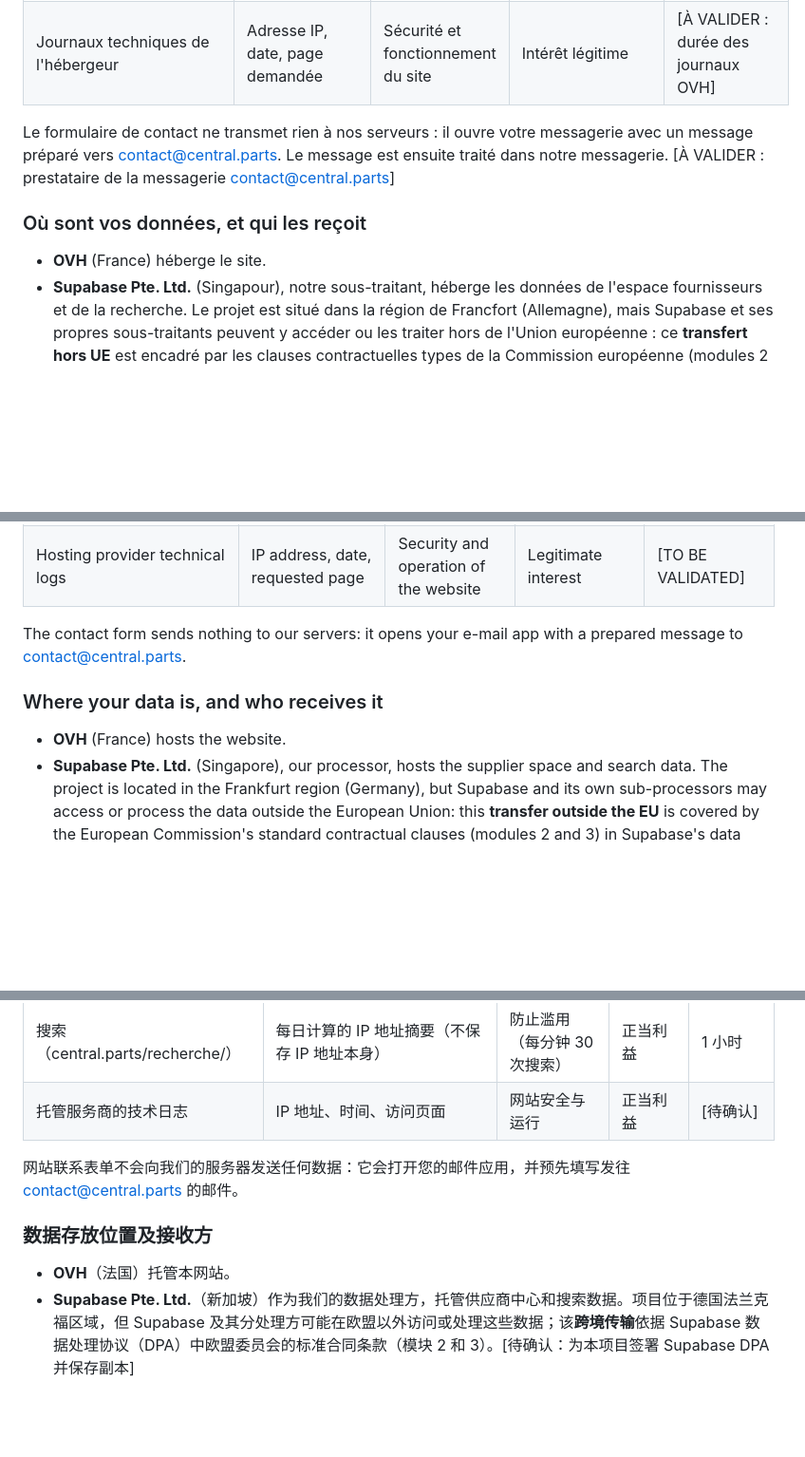
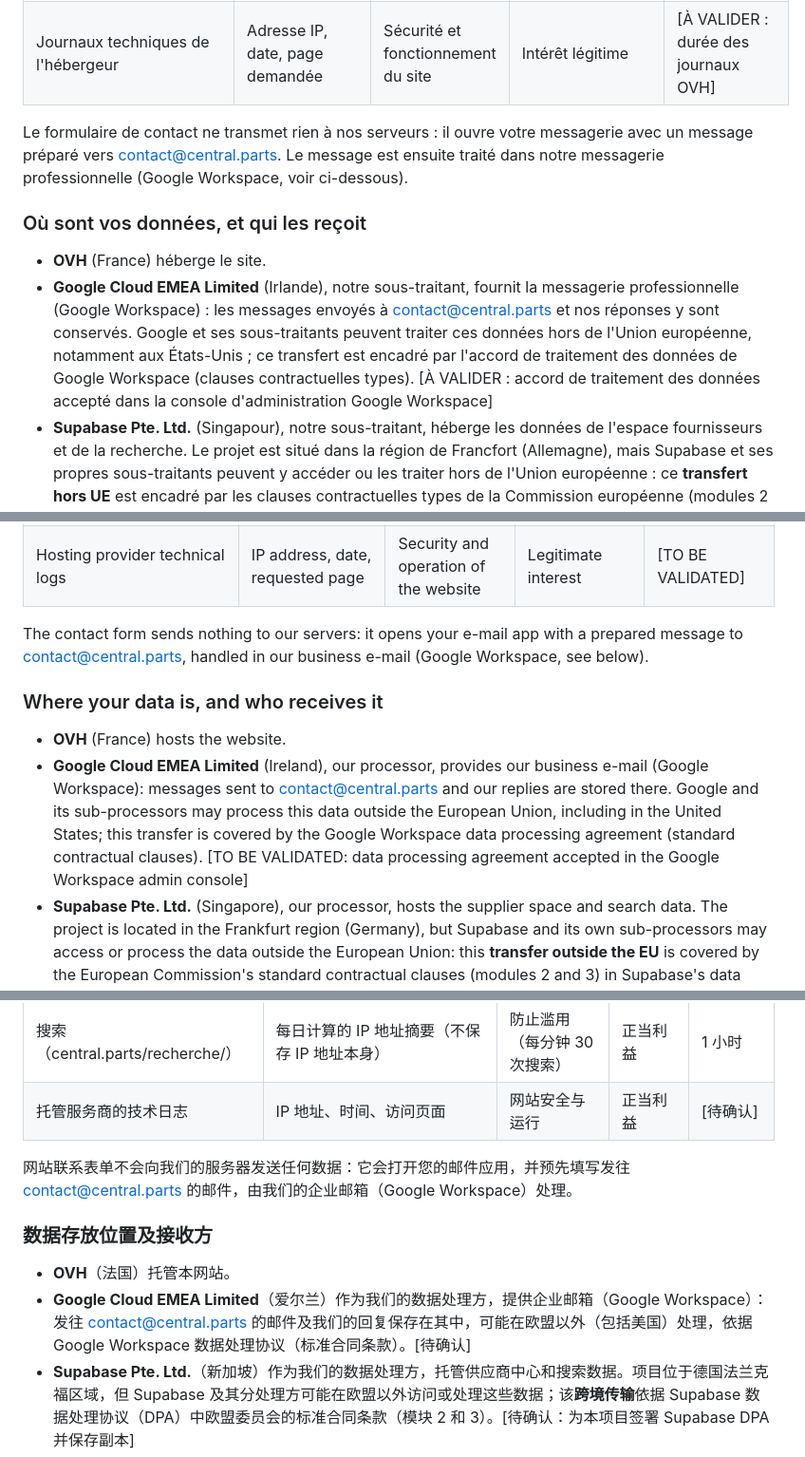
Before and after one commit to Bertier-Adesio/central-parts, a Markdown page: legal/brouillons/confidentialite.md, 3 parts joined by grey strips. Shown at 95% size. Drawn GitHub-style; blank space fills up the shorter version.

```diff
--- a/legal/brouillons/confidentialite.md
+++ b/legal/brouillons/confidentialite.md
@@ -21,10 +21,11 @@ Le responsable du traitement est **Adesio SAS**, au titre de son établissement
 | Recherche (central.parts/recherche/) | Empreinte de l'adresse IP, calculée chaque jour, jamais l'adresse elle-même | Limiter les abus (30 recherches par minute) | Intérêt légitime | 1 heure |
 | Journaux techniques de l'hébergeur | Adresse IP, date, page demandée | Sécurité et fonctionnement du site | Intérêt légitime | [À VALIDER : durée des journaux OVH] |
 
-Le formulaire de contact ne transmet rien à nos serveurs : il ouvre votre messagerie avec un message préparé vers contact@central.parts. Le message est ensuite traité dans notre messagerie. [À VALIDER : prestataire de la messagerie contact@central.parts]
+Le formulaire de contact ne transmet rien à nos serveurs : il ouvre votre messagerie avec un message préparé vers contact@central.parts. Le message est ensuite traité dans notre messagerie professionnelle (Google Workspace, voir ci-dessous).
 
 ### Où sont vos données, et qui les reçoit
 - **OVH** (France) héberge le site.
+- **Google Cloud EMEA Limited** (Irlande), notre sous-traitant, fournit la messagerie professionnelle (Google Workspace) : les messages envoyés à contact@central.parts et nos réponses y sont conservés. Google et ses sous-traitants peuvent traiter ces données hors de l'Union européenne, notamment aux États-Unis ; ce transfert est encadré par l'accord de traitement des données de Google Workspace (clauses contractuelles types). [À VALIDER : accord de traitement des données accepté dans la console d'administration Google Workspace]
 - **Supabase Pte. Ltd.** (Singapour), notre sous-traitant, héberge les données de l'espace fournisseurs et de la recherche. Le projet est situé dans la région de Francfort (Allemagne), mais Supabase et ses propres sous-traitants peuvent y accéder ou les traiter hors de l'Union européenne : ce **transfert hors UE** est encadré par les clauses contractuelles types de la Commission européenne (modules 2 et 3), prévues par l'accord de traitement des données (DPA) de Supabase. [À VALIDER : accepter le DPA de Supabase pour ce projet et en garder une copie]
 - **Tencent** (Chine) héberge le formulaire de partenariat (Tencent Docs) et le service WeChat. Les données saisies dans ce formulaire, ou échangées par WeChat, sont donc **hébergées en Chine**, hors de l'Union européenne. [À VALIDER : fondement du transfert hors UE et information des utilisateurs européens ; proposer une autre voie de contact (e-mail) à ceux qui ne le souhaitent pas]
 - [À COMPLÉTER lors de l'ouverture des comptes européens (ADR 0017) : le **service d'envoi d'e-mails** qui envoie les codes de connexion et les alertes, sous-traitant, avec sa raison sociale, son pays et, s'il traite des données hors de l'UE, l'encadrement du transfert. Les données concernées : adresse e-mail professionnelle et contenu des messages envoyés.]
@@ -58,10 +59,11 @@ The controller is **Adesio SAS**, through its establishment Central.Parts: 8 rue
 | Search (central.parts/recherche/) | Daily hash of the IP address, never the address itself | Prevent abuse (30 searches per minute) | Legitimate interest | 1 hour |
 | Hosting provider technical logs | IP address, date, requested page | Security and operation of the website | Legitimate interest | [TO BE VALIDATED] |
 
-The contact form sends nothing to our servers: it opens your e-mail app with a prepared message to contact@central.parts.
+The contact form sends nothing to our servers: it opens your e-mail app with a prepared message to contact@central.parts, handled in our business e-mail (Google Workspace, see below).
 
 ### Where your data is, and who receives it
 - **OVH** (France) hosts the website.
+- **Google Cloud EMEA Limited** (Ireland), our processor, provides our business e-mail (Google Workspace): messages sent to contact@central.parts and our replies are stored there. Google and its sub-processors may process this data outside the European Union, including in the United States; this transfer is covered by the Google Workspace data processing agreement (standard contractual clauses). [TO BE VALIDATED: data processing agreement accepted in the Google Workspace admin console]
 - **Supabase Pte. Ltd.** (Singapore), our processor, hosts the supplier space and search data. The project is located in the Frankfurt region (Germany), but Supabase and its own sub-processors may access or process the data outside the European Union: this **transfer outside the EU** is covered by the European Commission's standard contractual clauses (modules 2 and 3) in Supabase's data processing agreement (DPA). [TO BE VALIDATED: accept Supabase's DPA for this project and keep a copy]
 - **Tencent** (China) hosts the partner form (Tencent Docs) and the WeChat service. Data entered in that form or exchanged on WeChat is therefore **hosted in China**, outside the European Union. [TO BE VALIDATED: basis for the transfer outside the EU; e-mail offered as an alternative]
 - [TO BE COMPLETED when European accounts open (ADR 0017): the **e-mail delivery service** sending login codes and alerts, as processor, with its name, country and, if it processes data outside the EU, the transfer safeguards.]
@@ -95,10 +97,11 @@ Last updated: [TO BE COMPLETED].
 | 搜索（central.parts/recherche/） | 每日计算的 IP 地址摘要（不保存 IP 地址本身） | 防止滥用（每分钟 30 次搜索） | 正当利益 | 1 小时 |
 | 托管服务商的技术日志 | IP 地址、时间、访问页面 | 网站安全与运行 | 正当利益 | [待确认] |
 
-网站联系表单不会向我们的服务器发送任何数据：它会打开您的邮件应用，并预先填写发往 contact@central.parts 的邮件。
+网站联系表单不会向我们的服务器发送任何数据：它会打开您的邮件应用，并预先填写发往 contact@central.parts 的邮件，由我们的企业邮箱（Google Workspace）处理。
 
 ### 数据存放位置及接收方
 - **OVH**（法国）托管本网站。
+- **Google Cloud EMEA Limited**（爱尔兰）作为我们的数据处理方，提供企业邮箱（Google Workspace）：发往 contact@central.parts 的邮件及我们的回复保存在其中，可能在欧盟以外（包括美国）处理，依据 Google Workspace 数据处理协议（标准合同条款）。[待确认]
 - **Supabase Pte. Ltd.**（新加坡）作为我们的数据处理方，托管供应商中心和搜索数据。项目位于德国法兰克福区域，但 Supabase 及其分处理方可能在欧盟以外访问或处理这些数据；该**跨境传输**依据 Supabase 数据处理协议（DPA）中欧盟委员会的标准合同条款（模块 2 和 3）。[待确认：为本项目签署 Supabase DPA 并保存副本]
 - **腾讯**（中国）提供合作登记表（腾讯文档）和微信服务，相关数据**存放在中国**。[待确认]
 - [待补充（欧洲账户开通时，ADR 0017）：发送登录验证码和通知的**邮件发送服务商**（数据处理方）的名称、所在国家及跨境传输保障。]
```
Also changed, not shown: docs/decisions/0017-acces-comptes-europeens.md (+17 -0 lines).
